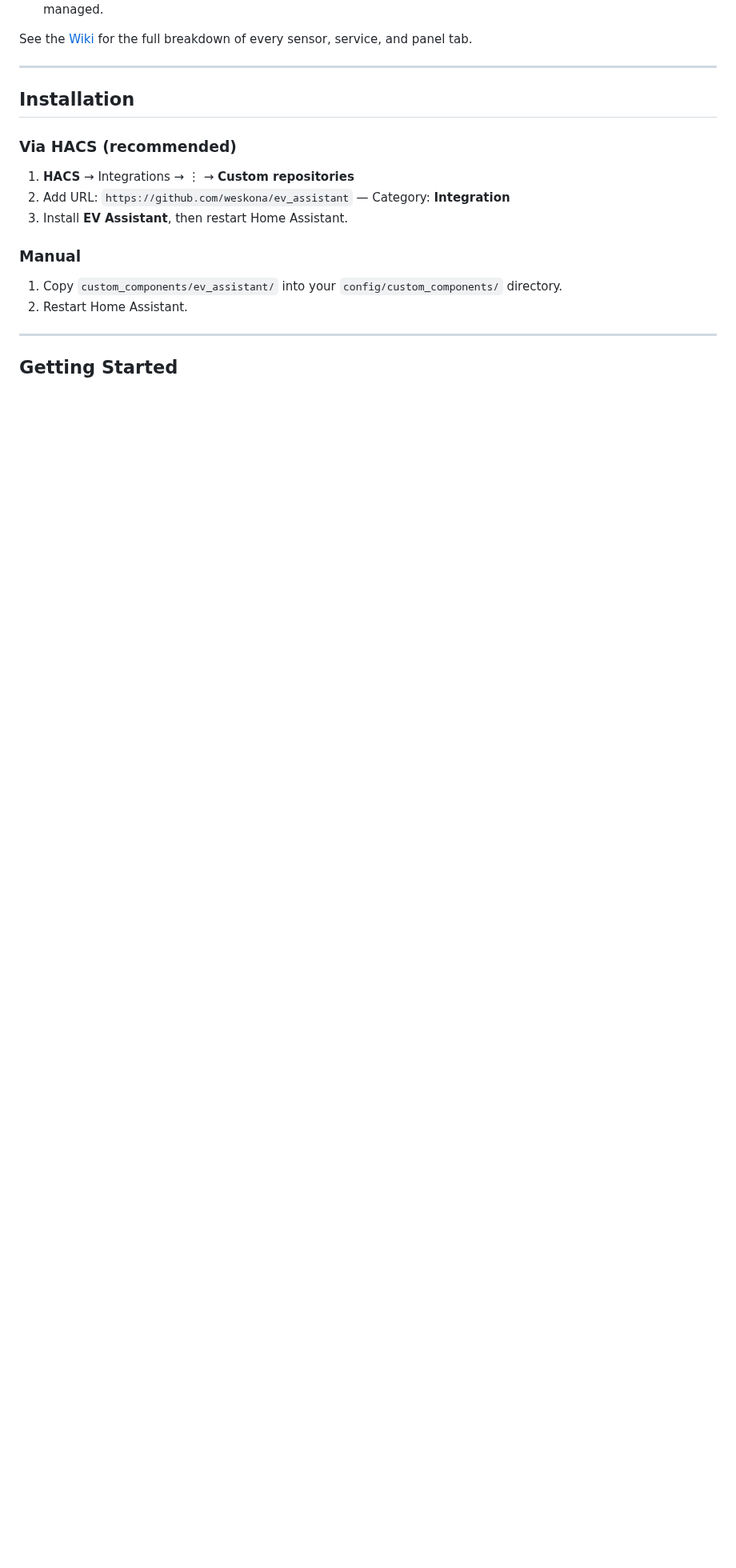
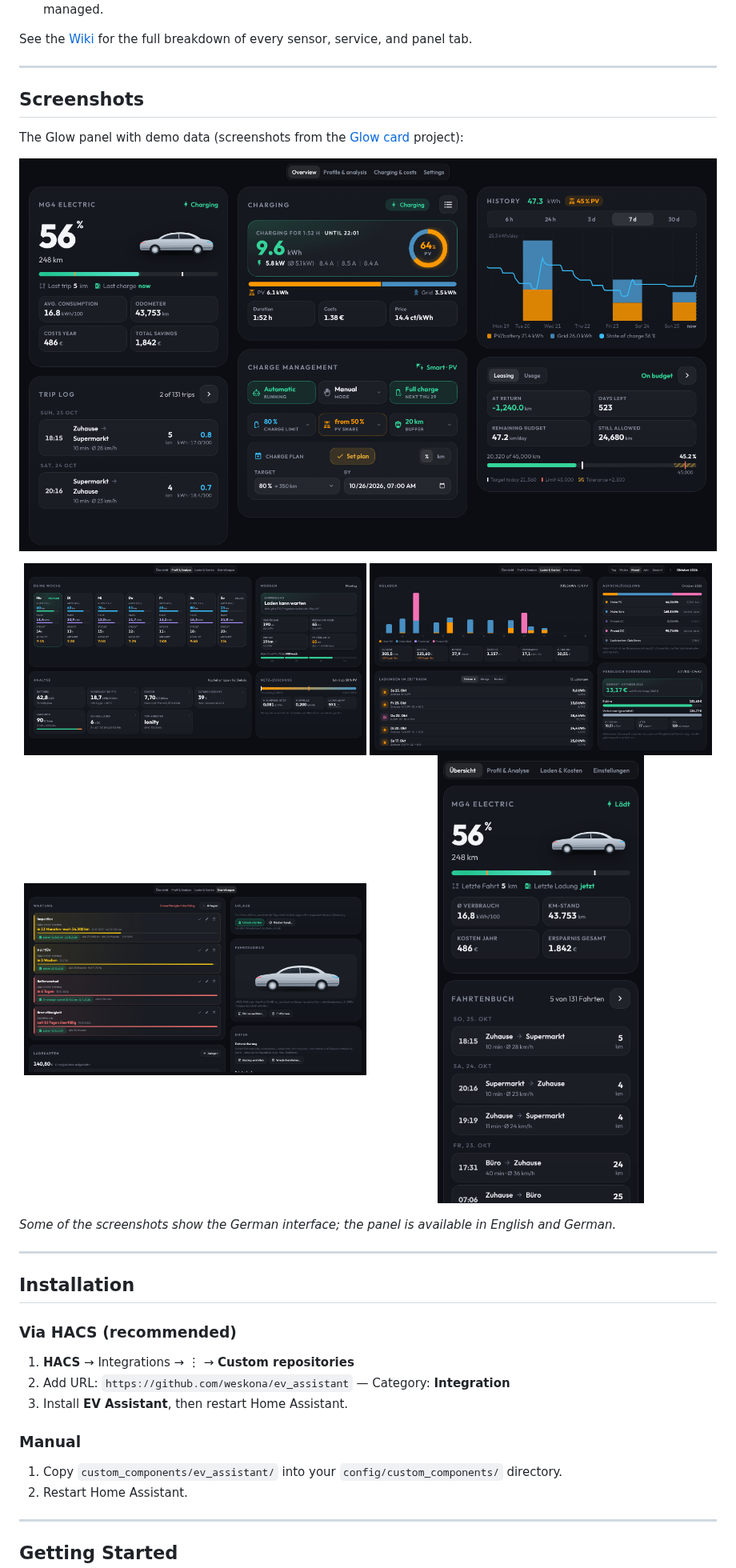
Before and after one commit to weskona/ev_assistant, a Markdown page: README.md, the part around the change. Shown at 80% size. GitHub-like rendering; pictures changed too: docs/screenshots/einstellungen.png (added), docs/screenshots/handy.png (added), docs/screenshots/laden-kosten.png (added); blank space fills up the shorter version.

Commit message:
Add Glow panel screenshots to the README
Co-Authored-By: Claude Sonnet 5.5 <noreply@anthropic.com>

```diff
--- a/README.md
+++ b/README.md
@@ -48,6 +48,25 @@ A few known limitations, stated plainly:
 - **Leasing mileage budget, charging cards, and vehicle maintenance tracking** — all fully optional, panel-managed.
 
 See the [Wiki](https://github.com/weskona/ev_assistant/wiki) for the full breakdown of every sensor, service, and panel tab.
+
+---
+
+## Screenshots
+
+The Glow panel with demo data (screenshots from the [Glow card](https://github.com/deepblue120/glow-dashboard) project):
+
+<p align="center">
+  <img src="https://raw.githubusercontent.com/weskona/ev_assistant/main/docs/screenshots/overview-en.png" alt="Overview tab of the Glow panel" width="100%">
+</p>
+
+<p align="center">
+  <img src="https://raw.githubusercontent.com/weskona/ev_assistant/main/docs/screenshots/profil-analyse.png" alt="Profile & analysis" width="49%">
+  <img src="https://raw.githubusercontent.com/weskona/ev_assistant/main/docs/screenshots/laden-kosten.png" alt="Charging & costs" width="49%">
+  <img src="https://raw.githubusercontent.com/weskona/ev_assistant/main/docs/screenshots/einstellungen.png" alt="Settings and maintenance" width="49%">
+  <img src="https://raw.githubusercontent.com/weskona/ev_assistant/main/docs/screenshots/handy.png" alt="Phone layout" width="49%">
+</p>
+
+_Some of the screenshots show the German interface; the panel is available in English and German._
 
 ---
 
```
Also changed, not shown: README.de.md (+19 -0 lines), docs/screenshots/uebersicht.png (added).
